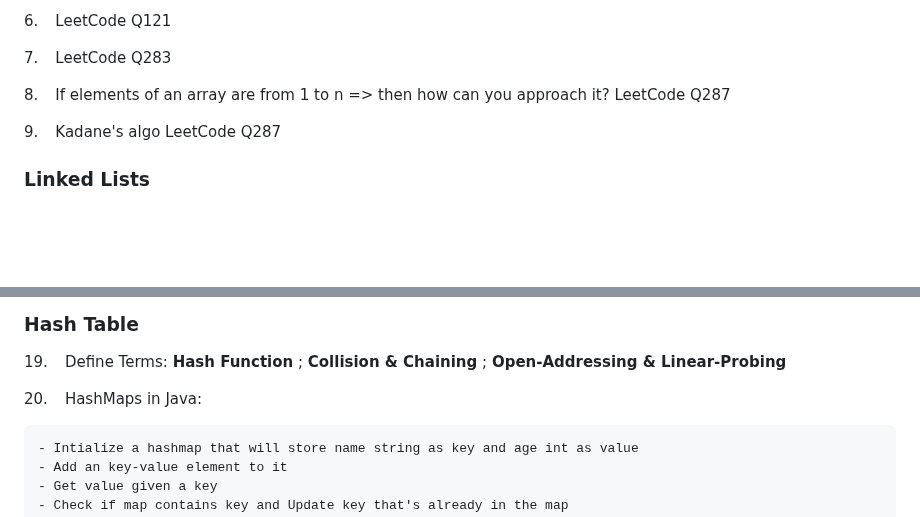
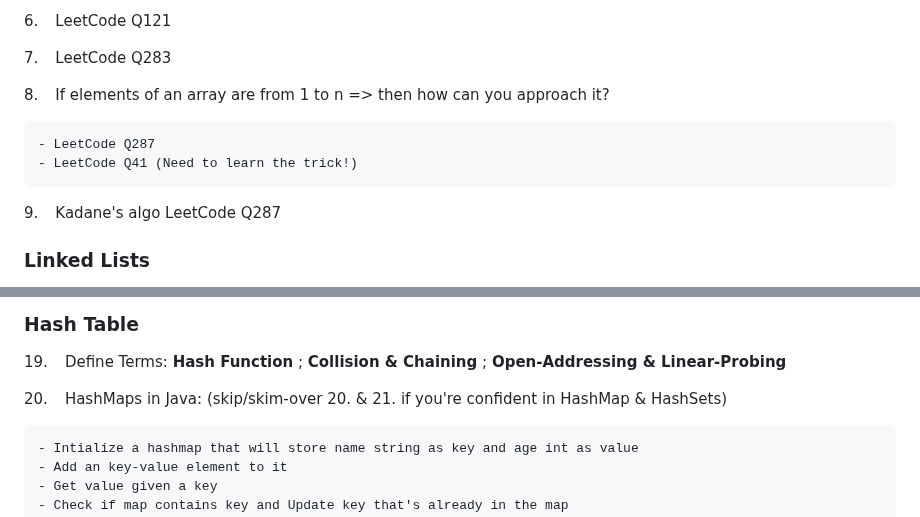
Before and after one commit to kannikakabilar/Kannika-Notas, a Markdown page: Checkpoint/README.md, 2 parts joined by grey strips. Rendered like a GitHub page; blank space fills up the shorter version.

```diff
--- a/Checkpoint/README.md
+++ b/Checkpoint/README.md
@@ -58,7 +58,10 @@ ___________________________________________
 
 7\. &ensp; LeetCode Q283
 
-8\. &ensp; If elements of an array are from 1 to n => then how can you approach it? LeetCode Q287
+8\. &ensp; If elements of an array are from 1 to n => then how can you approach it?
+
+    - LeetCode Q287
+    - LeetCode Q41 (Need to learn the trick!)
 
 9\. &ensp; Kadane's algo LeetCode Q287
 
@@ -85,7 +88,7 @@ ___________________________________________
 
 19\. &ensp; Define Terms: **Hash Function** ; **Collision & Chaining** ; **Open-Addressing & Linear-Probing**
 
-20\. &ensp; HashMaps in <span style="color:#fc6b03">Java</span>:
+20\. &ensp; HashMaps in <span style="color:#fc6b03">Java</span>: (skip/skim-over 20. & 21. if you're confident in HashMap & HashSets)
 
     - Intialize a hashmap that will store name string as key and age int as value
     - Add an key-value element to it
```
